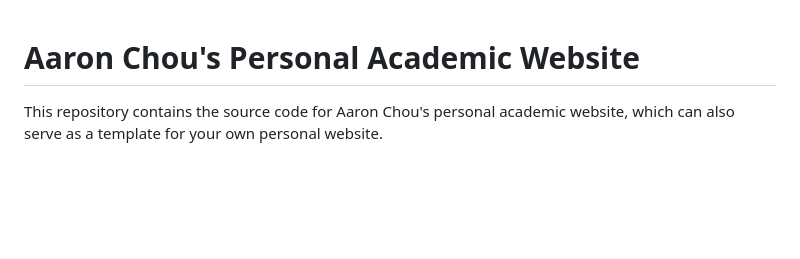
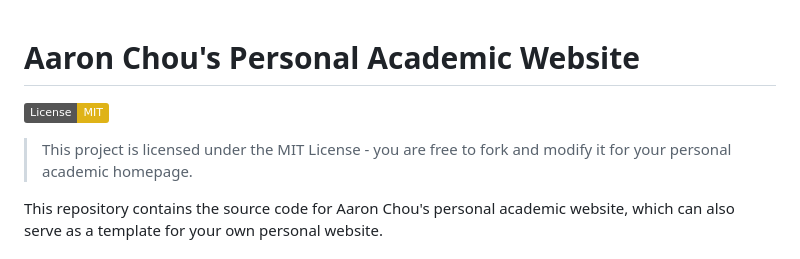
Before and after one commit to AaronChou313/AaronChou313.github.io, a Markdown page: README.md, the part around the change. Rendered like a GitHub page; badges without logos; blank space fills up the shorter version.

Commit message:
update License declaration in README

```diff
--- a/README.md
+++ b/README.md
@@ -1,4 +1,8 @@
 # Aaron Chou's Personal Academic Website
+
+[![License: MIT](https://img.shields.io/badge/License-MIT-yellow.svg)](https://opensource.org/licenses/MIT)
+
+> This project is licensed under the MIT License - you are free to fork and modify it for your personal academic homepage.
 
 This repository contains the source code for Aaron Chou's personal academic website, which can also serve as a template for your own personal website.
 
```
